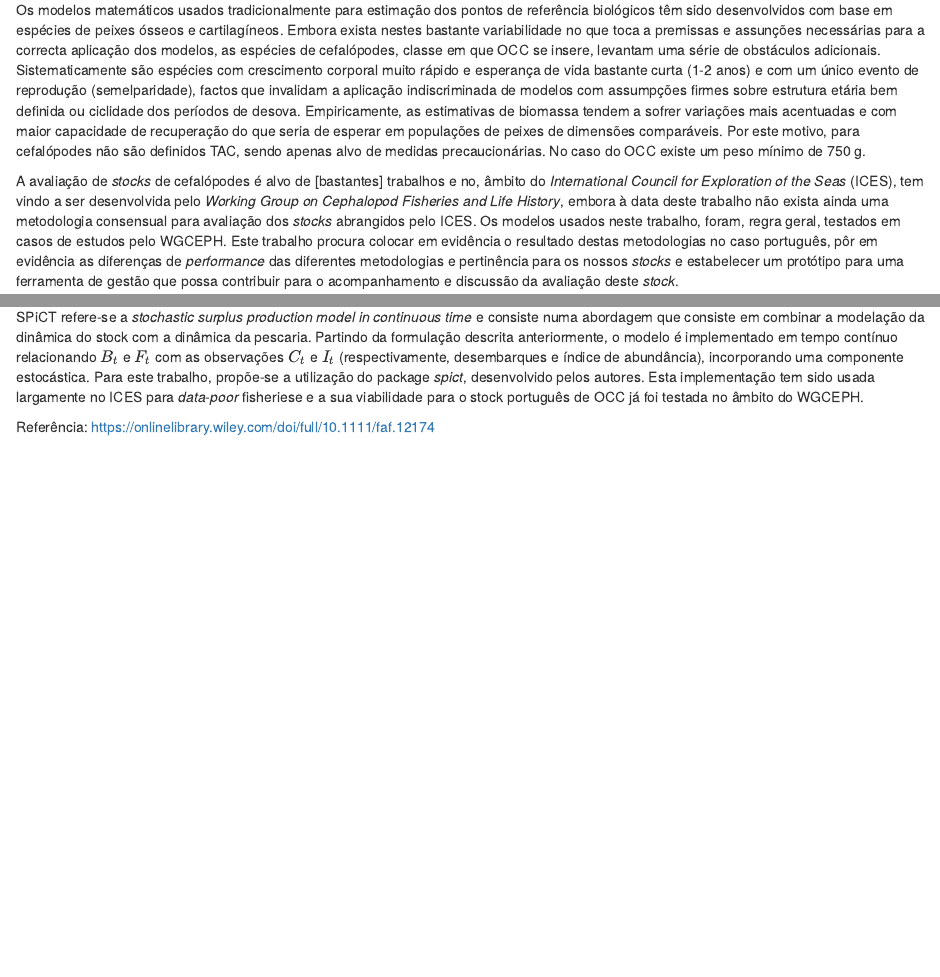
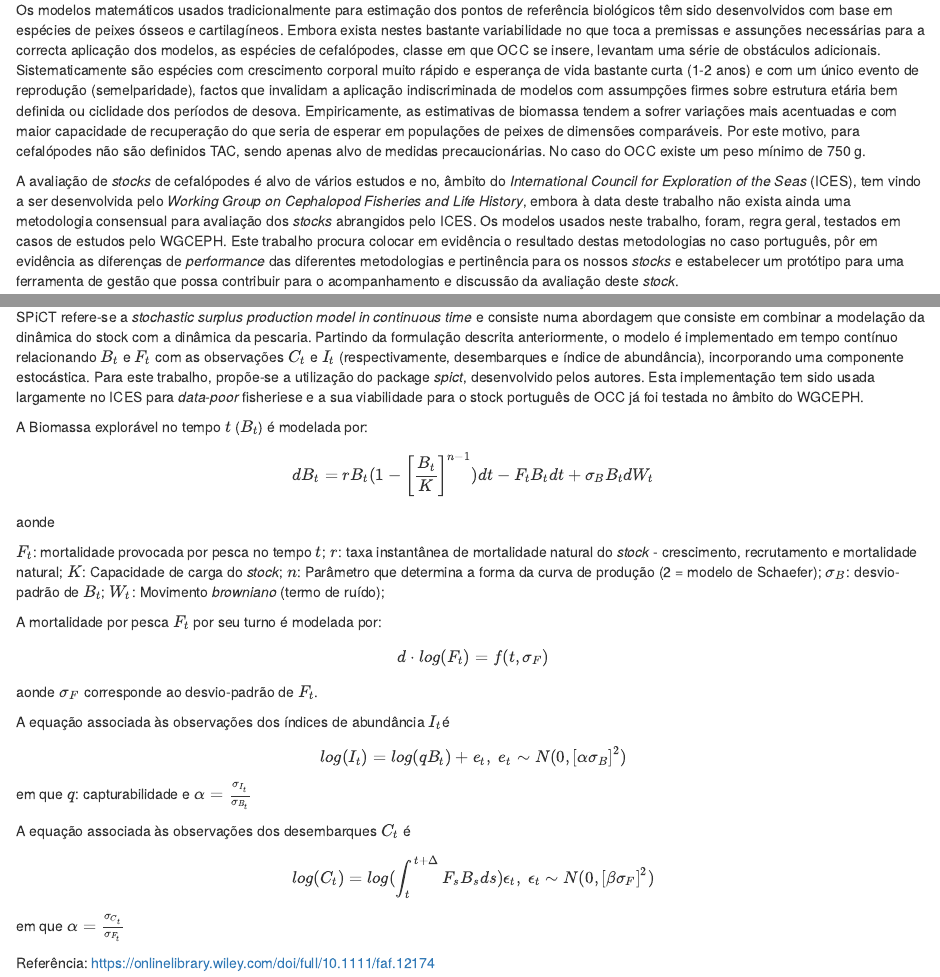
Before and after one commit to AJSRocha/msc_ds_thesis, an R Markdown document (main.Rmd): the page in a window 1100 px wide, from 700 px down, and a second part further down, joined at a grey line. Rendered offline with R 4.5, knitr and Pandoc, with nearby package versions; some code elsewhere in the file could not run offline.

Commit message:
update com ideias da diana

```diff
--- a/main.Rmd
+++ b/main.Rmd
@@ -32,7 +32,7 @@ A avaliação de *stocks* pesqueiros assenta na determinação de parâmetros bi
 
 Os modelos matemáticos usados tradicionalmente para estimação dos pontos de referência biológicos têm sido desenvolvidos com base em espécies de peixes ósseos e cartilagíneos. Embora exista nestes bastante variabilidade no que toca a premissas e assunções necessárias para a correcta aplicação dos modelos, as espécies de cefalópodes, classe em que OCC se insere, levantam uma série de obstáculos adicionais. Sistematicamente são espécies com crescimento corporal muito rápido e esperança de vida bastante curta (1-2 anos) e com um único evento de reprodução (semelparidade), factos que invalidam a aplicação indiscriminada de modelos com assumpções firmes sobre estrutura etária bem definida ou ciclidade dos períodos de desova. Empiricamente, as estimativas de biomassa tendem a sofrer variações mais acentuadas e com maior capacidade de recuperação do que seria de esperar em populações de peixes de dimensões comparáveis. Por este motivo, para cefalópodes não são definidos TAC, sendo apenas alvo de medidas precaucionárias. No caso do OCC existe um peso mínimo de 750 g.
 
-A avaliação de *stocks* de cefalópodes é alvo de [bastantes] trabalhos e no, âmbito do *International Council for Exploration of the Seas* (ICES), tem vindo a ser desenvolvida pelo *Working Group on Cephalopod Fisheries and Life History*, embora à data deste trabalho não exista ainda uma metodologia consensual para avaliação dos *stocks* abrangidos pelo ICES. Os modelos usados neste trabalho, foram, regra geral, testados em casos de estudos pelo WGCEPH. Este trabalho procura colocar em evidência o resultado destas metodologias no caso português, pôr em evidência as diferenças de *performance* das diferentes metodologias e pertinência para os nossos *stocks* e estabelecer um protótipo para uma ferramenta de gestão que possa contribuir para o acompanhamento e discussão da avaliação deste *stock*.
+A avaliação de *stocks* de cefalópodes é alvo de vários estudos e no, âmbito do *International Council for Exploration of the Seas* (ICES), tem vindo a ser desenvolvida pelo *Working Group on Cephalopod Fisheries and Life History*, embora à data deste trabalho não exista ainda uma metodologia consensual para avaliação dos *stocks* abrangidos pelo ICES. Os modelos usados neste trabalho, foram, regra geral, testados em casos de estudos pelo WGCEPH. Este trabalho procura colocar em evidência o resultado destas metodologias no caso português, pôr em evidência as diferenças de *performance* das diferentes metodologias e pertinência para os nossos *stocks* e estabelecer um protótipo para uma ferramenta de gestão que possa contribuir para o acompanhamento e discussão da avaliação deste *stock*.
 
 # Dados de base disponíveis
 
@@ -217,6 +217,34 @@ https://openmse.com/features-assessment-models/3-sp/
 
 SPiCT refere-se a *stochastic surplus production model in continuous time* e consiste numa abordagem que consiste em combinar a modelação da dinâmica do stock com a dinâmica da pescaria. Partindo da formulação descrita anteriormente, o modelo é implementado em tempo contínuo relacionando $B_t$ e $F_t$ com as observações $C_t$ e $I_t$ (respectivamente, desembarques e índice de abundância), incorporando uma componente estocástica. Para este trabalho, propõe-se a utilização do package *spict*, desenvolvido pelos autores. Esta implementação tem sido usada largamente no ICES para *data-poor* fisheriese e a sua viabilidade para o stock português de OCC já foi testada no âmbito do WGCEPH.
 
+A Biomassa explorável no tempo $t$ ($B_t$) é modelada por:
+
+$$dB_t = rB_t(1 - {\left[ \frac{B_t}{K} \right] }^{n-1})dt - F_tB_tdt + \sigma_BB_tdW_t$$
+aonde
+
+$F_t$: mortalidade provocada por pesca no tempo $t$; $r$: taxa
+instantânea de mortalidade natural do *stock* - crescimento,
+recrutamento e mortalidade natural; $K$: Capacidade de carga do *stock*;
+$n$: Parâmetro que determina a forma da curva de produção (2 = modelo de
+Schaefer); $\sigma_B$: desvio-padrão de $B_t$; $W_t$: Movimento
+*browniano* (termo de ruído);
+
+A mortalidade por pesca $F_t$ por seu turno é modelada por:
+
+$$d\cdot log(F_t) = f(t,\sigma_F)$$ aonde $\sigma_F$ corresponde ao
+desvio-padrão de $F_t$.
+
+A equação associada às observações dos índices de abundância $I_t$é
+
+$$ log(I_t) = log(qB_t) + e_t,\; e_t \sim N(0,\left[ \alpha\sigma_B  \right]^2) $$
+em que $q$: capturabilidade e
+$\alpha = \frac{\sigma_{I_t}}{\sigma_{B_t}}$
+
+A equação associada às observações dos desembarques $C_t$ é
+
+$$log(C_t) = log(\int_{t}^{t+\Delta}F_sB_sds) \epsilon_t,\; \epsilon_t \sim N(0,\left[ \beta\sigma_F  \right]^2)$$
+em que $\alpha = \frac{\sigma_{C_t}}{\sigma_{F_t}}$
+
 Referência:
 https://onlinelibrary.wiley.com/doi/full/10.1111/faf.12174
 
```
